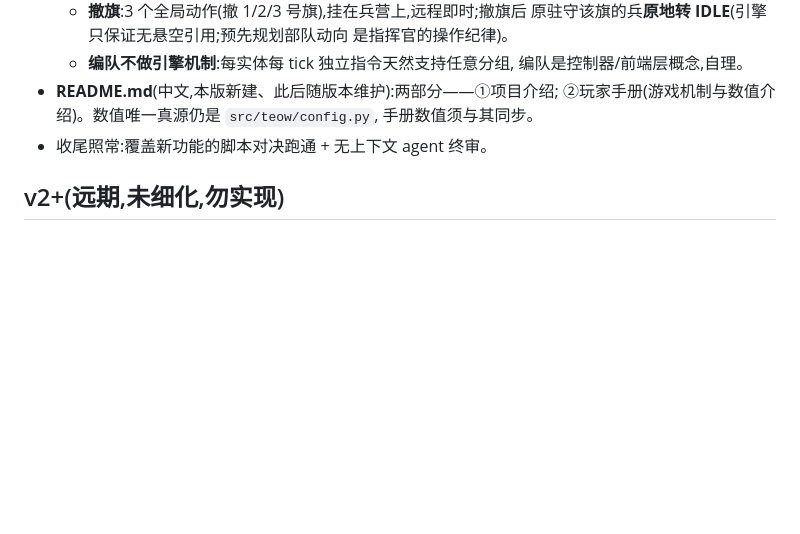
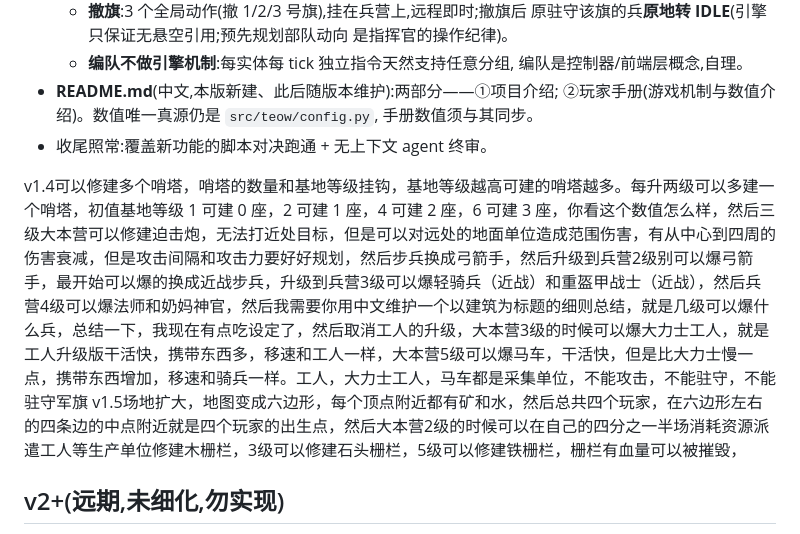
Before and after one commit to Asada-Sinon/TEOW, a Markdown page: issue.md, the part around the change. GitHub-like rendering; blank space fills up the shorter version.

Commit message:
v1.3 chore: issue.md 草稿箱收录用户 v1.4/v1.5 想法(原样保留,待下版本吃透后合入规格区)
Co-Authored-By: Claude Fable 5 <noreply@anthropic.com>

```diff
--- a/issue.md
+++ b/issue.md
@@ -154,6 +154,9 @@
   手册数值须与其同步。
 - 收尾照常:覆盖新功能的脚本对决跑通 + 无上下文 agent 终审。
 
+v1.4可以修建多个哨塔，哨塔的数量和基地等级挂钩，基地等级越高可建的哨塔越多。每升两级可以多建一个哨塔，初值基地等级 1 可建 0 座，2 可建 1 座，4 可建 2 座，6 可建 3 座，你看这个数值怎么样，然后三级大本营可以修建迫击炮，无法打近处目标，但是可以对远处的地面单位造成范围伤害，有从中心到四周的伤害衰减，但是攻击间隔和攻击力要好好规划，然后步兵换成弓箭手，然后升级到兵营2级别可以爆弓箭手，最开始可以爆的换成近战步兵，升级到兵营3级可以爆轻骑兵（近战）和重盔甲战士（近战），然后兵营4级可以爆法师和奶妈神官，然后我需要你用中文维护一个以建筑为标题的细则总结，就是几级可以爆什么兵，总结一下，我现在有点吃设定了，然后取消工人的升级，大本营3级的时候可以爆大力士工人，就是工人升级版干活快，携带东西多，移速和工人一样，大本营5级可以爆马车，干活快，但是比大力士慢一点，携带东西增加，移速和骑兵一样。工人，大力士工人，马车都是采集单位，不能攻击，不能驻守，不能驻守军旗
+v1.5场地扩大，地图变成六边形，每个顶点附近都有矿和水，然后总共四个玩家，在六边形左右的四条边的中点附近就是四个玩家的出生点，然后大本营2级的时候可以在自己的四分之一半场消耗资源派遣工人等生产单位修建木栅栏，3级可以修建石头栅栏，5级可以修建铁栅栏，栅栏有血量可以被摧毁，
+
 ## v2+(远期,未细化,勿实现)
 
 - **RL 指挥官**(封存方案:实体共享策略网+中心化 critic 的纯 JAX 自研 PPO;
```
